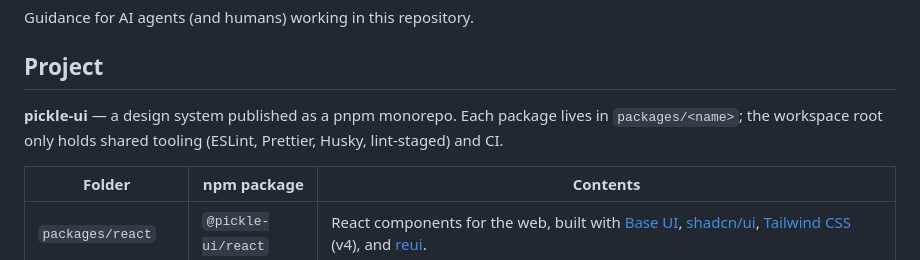
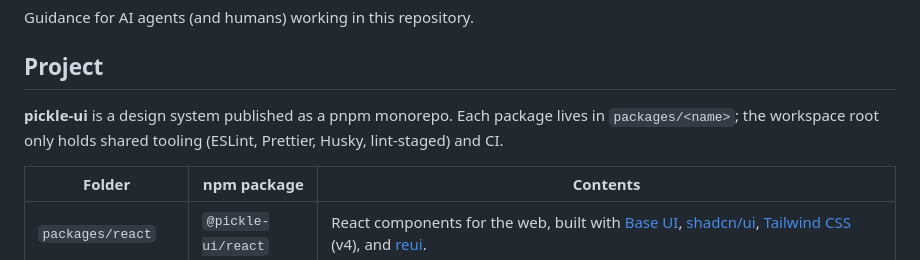
Before and after one commit to ugogo/pickle-ui, a Markdown page: AGENTS.md, the part around one of its changes. Rendered like a GitHub page.

Commit message:
docs: replace em dashes in AGENTS.md

```diff
--- a/AGENTS.md
+++ b/AGENTS.md
@@ -4,7 +4,7 @@ Guidance for AI agents (and humans) working in this repository.
 
 ## Project
 
-**pickle-ui** — a design system published as a pnpm monorepo. Each package lives in `packages/<name>`; the workspace root only holds shared tooling (ESLint, Prettier, Husky, lint-staged) and CI.
+**pickle-ui** is a design system published as a pnpm monorepo. Each package lives in `packages/<name>`; the workspace root only holds shared tooling (ESLint, Prettier, Husky, lint-staged) and CI.
 
 | Folder                  | npm package               | Contents                                                                                                                                                                                                                                                                              |
 | ----------------------- | ------------------------- | ------------------------------------------------------------------------------------------------------------------------------------------------------------------------------------------------------------------------------------------------------------------------------------- |
```
Also changed, not shown: other parts of AGENTS.md (+7 -7 lines).
